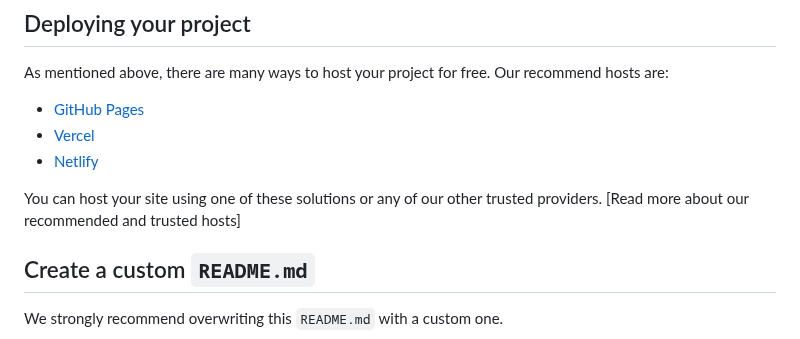
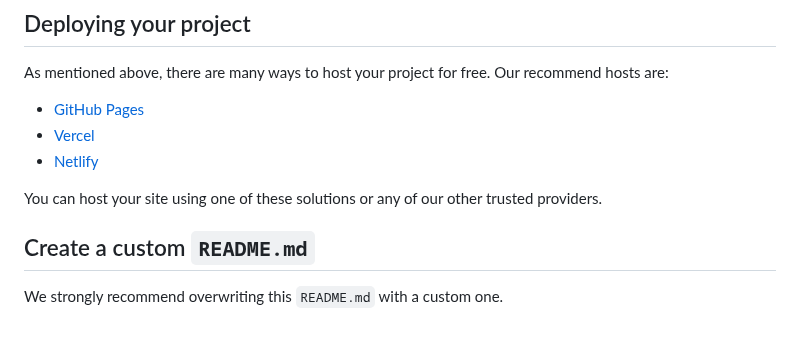
Before and after one commit to yonas-fsaha/Results-summary-component, a Markdown page: README.md, the part around the change. Rendered like a GitHub page.

```diff
--- a/README.md
+++ b/README.md
@@ -59,7 +59,7 @@ As mentioned above, there are many ways to host your project for free. Our recom
 - [Vercel](https://vercel.com/)
 - [Netlify](https://www.netlify.com/)
 
-You can host your site using one of these solutions or any of our other trusted providers. [Read more about our recommended and trusted hosts]
+You can host your site using one of these solutions or any of our other trusted providers.
 
 ## Create a custom `README.md`
 
```
